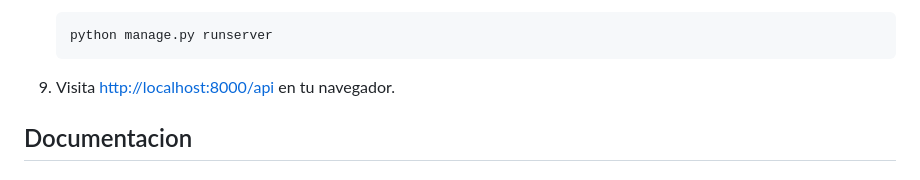
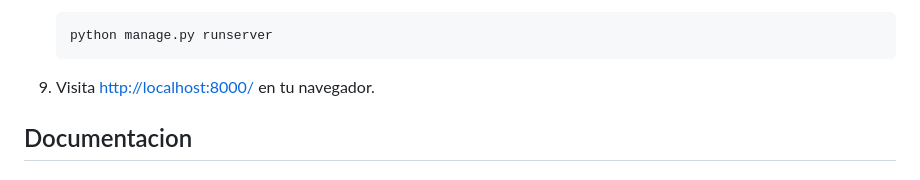
Before and after one commit to tomaslopezz/Caso-de-negocio-Django, a Markdown page: README.md, the part around the change printed below. Rendered like a GitHub page.

````diff
--- a/README.md
+++ b/README.md
@@ -112,7 +112,7 @@ Aplicación Web desarollada para Bootcamp Django - Alkemy. Caso de negocio N°1
     python manage.py runserver
     ```
 
-9. Visita [http://localhost:8000/api](http://localhost:8000) en tu navegador.
+9. Visita [http://localhost:8000/](http://localhost:8000) en tu navegador.
 
 ## Documentacion
 
````
Also changed, not shown: other parts of README.md (+3 -3 lines).
